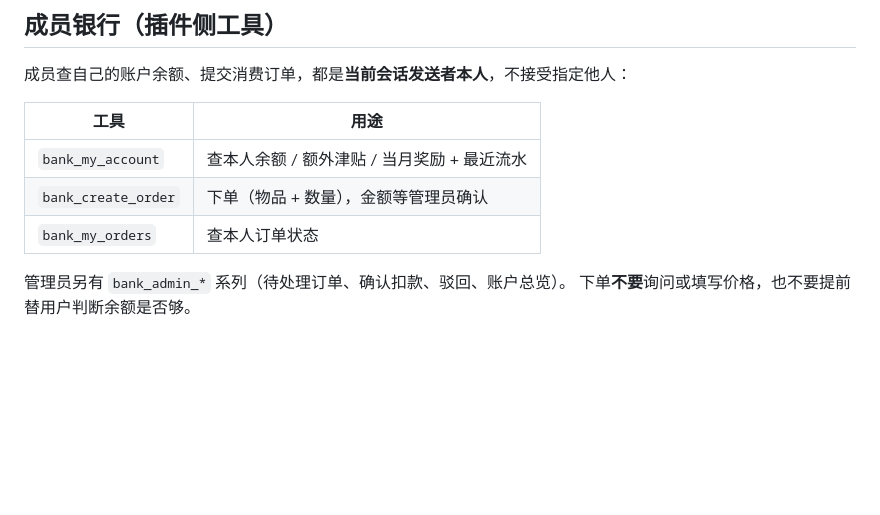
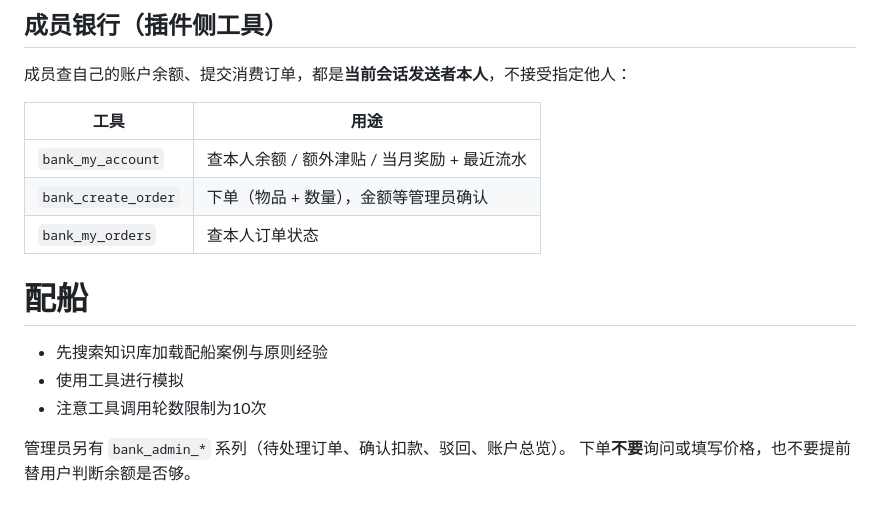
Before and after one commit to AraragiEro/astrbot_plugin_kahunasystem, a Markdown page: skills/kahunasystem/SKILL.md, the part around the change. Rendered like a GitHub page; blank space fills up the shorter version.

Commit message:
更新skill

```diff
--- a/skills/kahunasystem/SKILL.md
+++ b/skills/kahunasystem/SKILL.md
@@ -101,5 +101,10 @@ description: 当用户需要查询 EVE Online 物品价格、计算制造成本
 | `bank_create_order` | 下单（物品 + 数量），金额等管理员确认 |
 | `bank_my_orders` | 查本人订单状态 |
 
+# 配船
+- 先搜索知识库加载配船案例与原则经验
+- 使用工具进行模拟
+- 注意工具调用轮数限制为10次
+
 管理员另有 `bank_admin_*` 系列（待处理订单、确认扣款、驳回、账户总览）。
 下单**不要**询问或填写价格，也不要提前替用户判断余额是否够。
```
